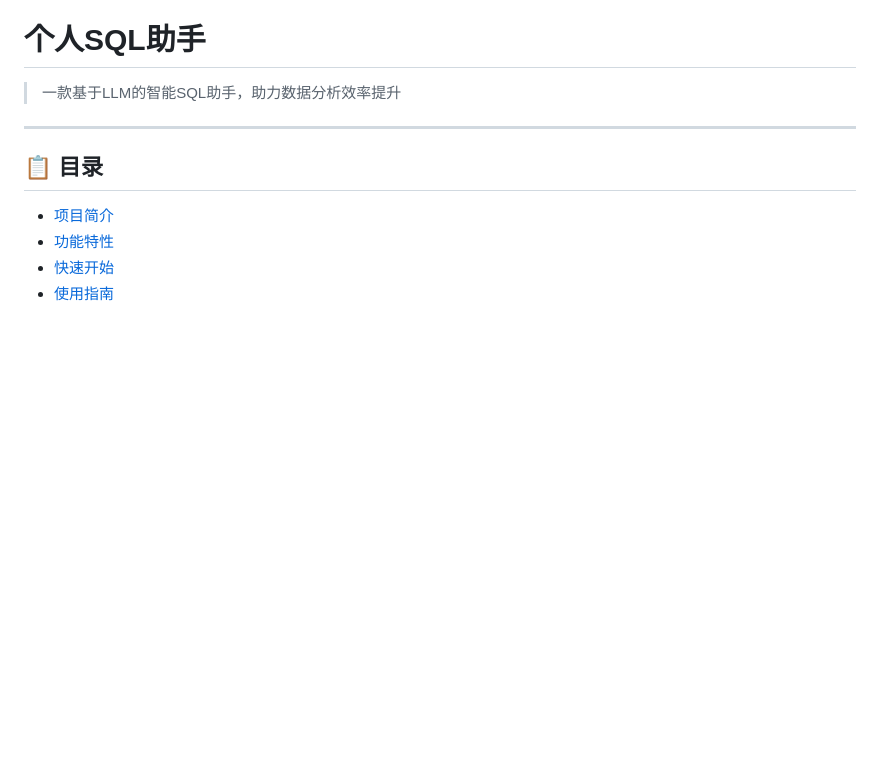
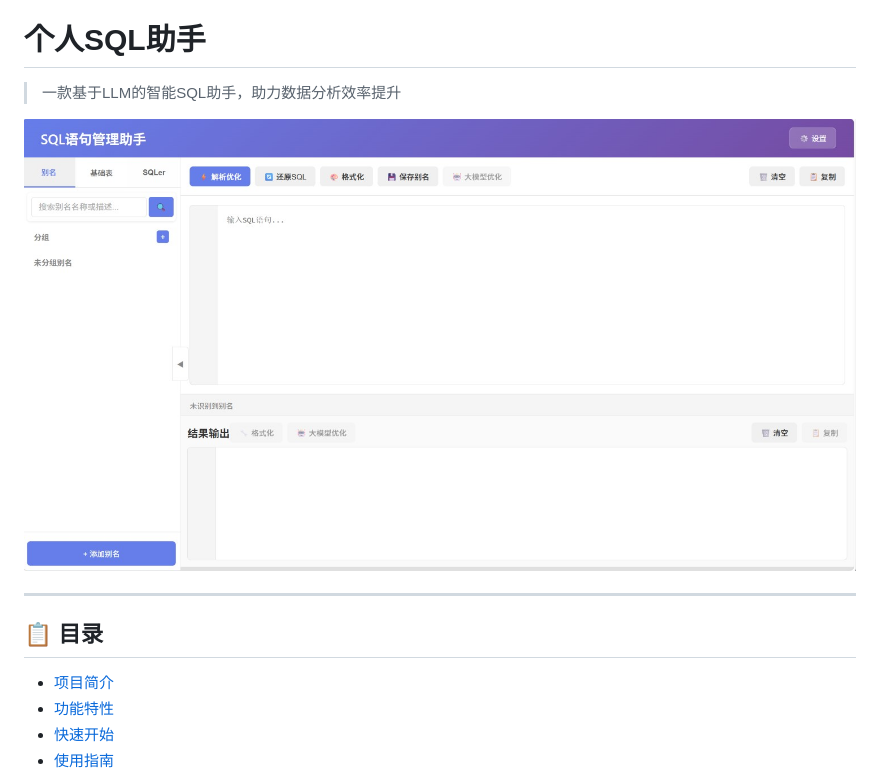
Before and after one commit to wones/SQLer, a Markdown page: README.md, the part around the change. Rendered like a GitHub page; blank space fills up the shorter version.

```diff
--- a/README.md
+++ b/README.md
@@ -1,6 +1,8 @@
 # 个人SQL助手
 
 > 一款基于LLM的智能SQL助手，助力数据分析效率提升
+
+![UI](UI.jpg)
 
 ***
 
```
